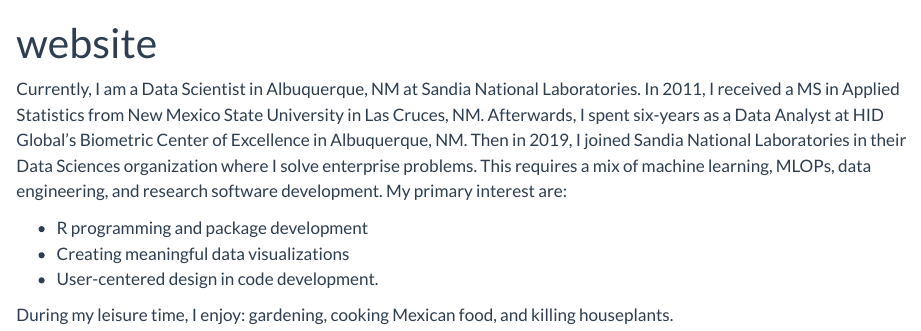
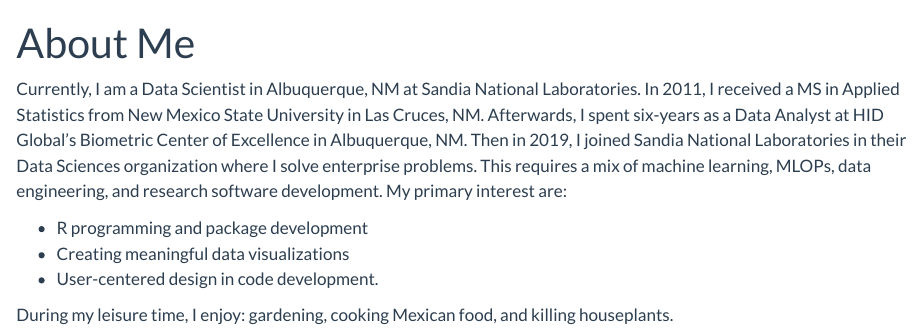
Before and after one commit to jesadrperez/jesadrperez.github.io, a Quarto document (index.qmd): the page in a window 1100 px wide, from its top. Rendered offline with R 4.5, knitr and Pandoc in place of Quarto, with nearby package versions.

Commit message:
renamed home to about me

```diff
--- a/_quarto.yml
+++ b/_quarto.yml
@@ -8,7 +8,7 @@
     background: primary
     left:
       - href: index.qmd
-        text: Home
+        text: About Me
       - about.qmd
 
 format:
--- a/index.qmd
+++ b/index.qmd
@@ -1,5 +1,5 @@
 ---
-title: "website"
+title: "About Me"
 ---
 
 Currently, I am a Data Scientist in Albuquerque, NM at Sandia National Laboratories. In 2011, I received a MS in Applied Statistics from New Mexico State University in Las Cruces, NM. Afterwards, I spent six-years as a Data Analyst at HID Global's Biometric Center of Excellence in Albuquerque, NM. Then in 2019, I joined Sandia National Laboratories in their Data Sciences organization where I solve enterprise problems. This requires a mix of machine learning, MLOPs, data engineering, and research software development. My primary interest are:
```
